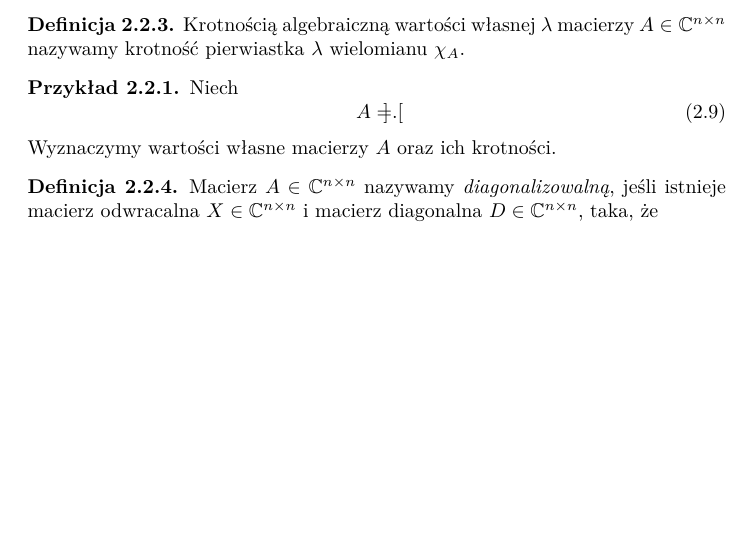
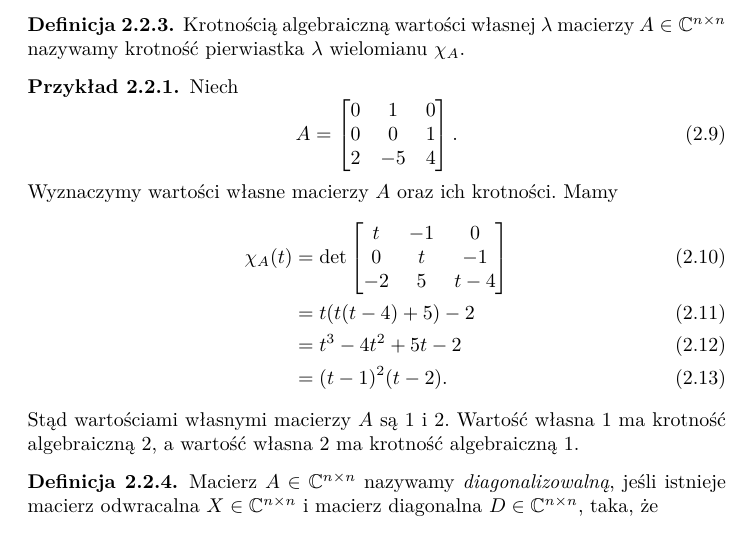
Before and after one commit to sz-lecture-notes/algebra, a LaTeX book (main.tex, which reads 02-vector-spaces/02-eigenvectors-values.tex): part of page 20 of 22, cut so that both start at the same text, the shorter picture padded with empty space. Compiled offline with XeLaTeX.

Commit message:
Add eigenvalue calculation example

```diff
--- a/02-vector-spaces/02-eigenvectors-values.tex
+++ b/02-vector-spaces/02-eigenvectors-values.tex
@@ -66,9 +66,27 @@ Wielomian,
 	Niech
 	\begin{equation}
 		A = \left[\begin{matrix}
+			0 & 1 & 0 \\
+			0 & 0 & 1 \\
+			2 & -5 & 4
 		\end{matrix}\right].
 	\end{equation}
 	Wyznaczymy wartości własne macierzy $A$ oraz ich krotności.
+	Mamy
+	\begin{align}
+		\chi_A(t)
+			&= \det\left[\begin{matrix}
+				t & -1 & 0 \\
+				0 & t & -1 \\
+				-2 & 5 & t - 4
+			\end{matrix}\right] \\
+			&= t(t(t - 4) + 5) - 2 \\
+			&= t^3 - 4t^2 + 5t - 2 \\
+			&= (t - 1)^2(t - 2).
+	\end{align}
+	Stąd wartościami własnymi macierzy $A$ są $1$ i $2$.
+	Wartość własna $1$ ma krotność algebraiczną $2$,
+	a wartość własna $2$ ma krotność algebraiczną $1$.
 \end{example}
 
 % TODO: 0 v \textbf{0}
```
